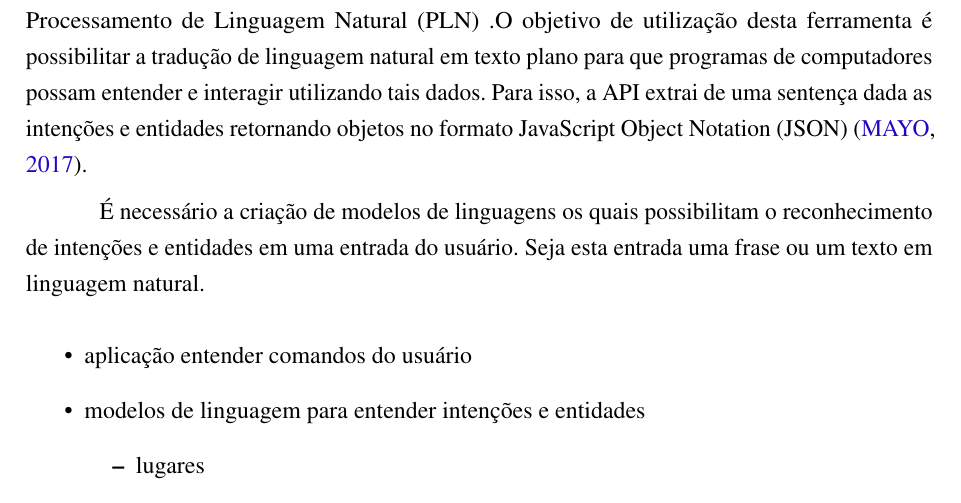
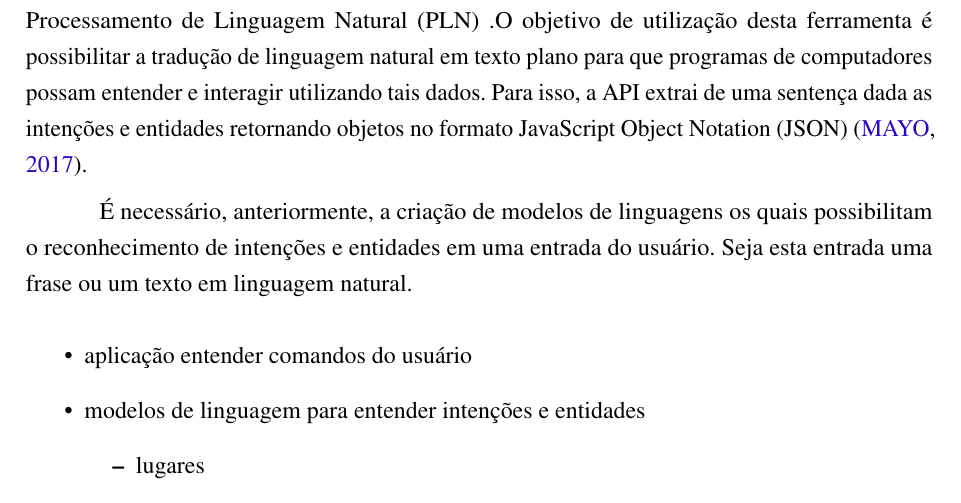
Before and after one commit to nitaicharan/TCC, a LaTeX thesis (Modelo AbnTex2/TCC.tex, which reads Modelo AbnTex2/textuais/capitulo2/luis.tex): part of page 21 of 23, cut so that both start at the same text. Compiled offline with pdfLaTeX.

Commit message:
Update segunda 27 maio 2019, 22:50:44

```diff
--- a/Modelo AbnTex2/textuais/capitulo2/luis.tex
+++ b/Modelo AbnTex2/textuais/capitulo2/luis.tex
@@ -1,3 +1,3 @@
 Language Understanding Intelligent Service (LUIS) é uma suite de \textit{software} pertencente a um dos Serviços Cognitivos da Microsoft que utiliza um ramo da Inteligência Artificial (IA) chamado Processamento de Linguagem Natural (PLN) .O objetivo de utilização desta ferramenta é possibilitar a tradução de linguagem natural em texto plano para que programas de computadores possam entender e interagir utilizando tais dados. Para isso, a API extrai de uma sentença dada as intenções e entidades retornando objetos no formato JavaScript Object Notation (JSON) \cite{Mayo:2017}.
 
-É necessário a criação de modelos de linguagens os quais possibilitam o reconhecimento de intenções e entidades em uma entrada do usuário. Seja esta entrada uma frase ou um texto em linguagem natural.
+É necessário, anteriormente, a criação de modelos de linguagens os quais possibilitam o reconhecimento de intenções e entidades em uma entrada do usuário. Seja esta entrada uma frase ou um texto em linguagem natural.
```
Also changed, not shown: Modelo AbnTex2/TCC.pdf, 2 other files.
